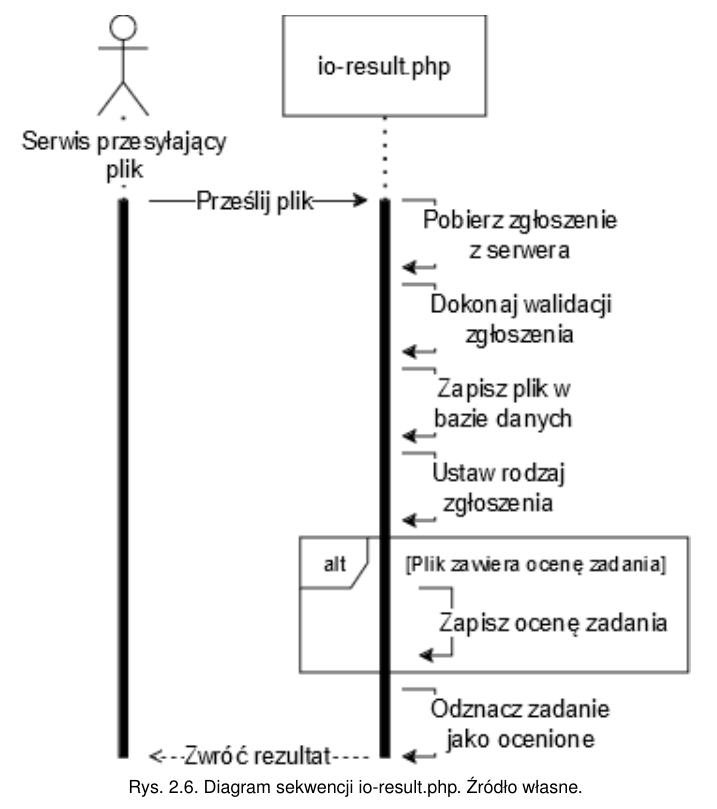
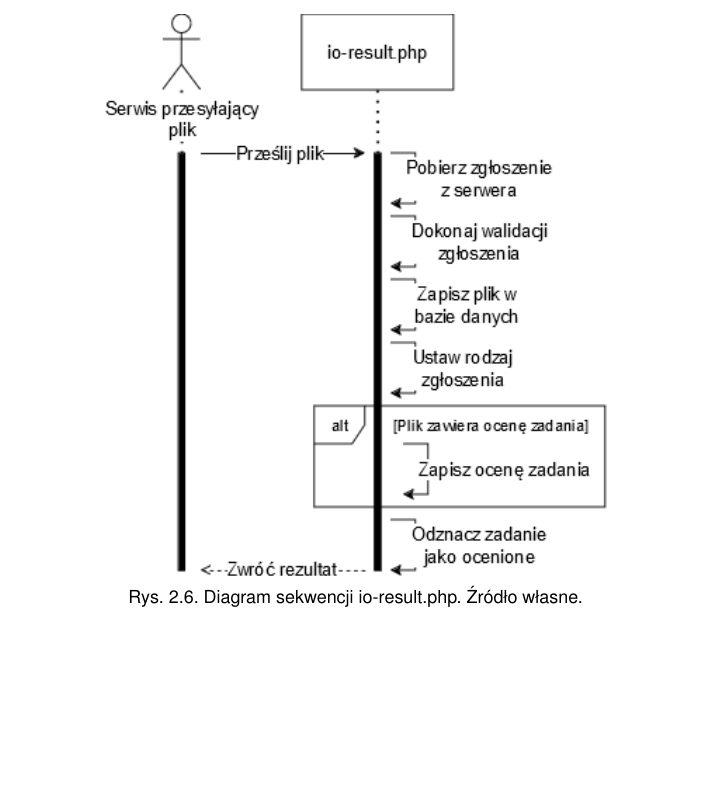
Before and after one commit to Projekt-Inzynierski-STOS-2024-2025/Praca-Inzynierska, a LaTeX document (main.tex, which reads chapters/2/2-analiza.tex): part of page 24 of 65, cut so that both start at the same text, the shorter picture padded with empty space. Compiled offline with pdfLaTeX.

Commit message:
box resize

```diff
--- a/chapters/2/2-analiza.tex
+++ b/chapters/2/2-analiza.tex
@@ -63,7 +63,7 @@ Jest to skrypt napisany w~języku PHP odpowiedzialny za logikę obsługi żąda
 Jest to skrypt napisany w~języku PHP, który odpowiada za zapisywanie plików \textit{result.txt}, \textit{info.txt} oraz \textit{debug.txt} tworzonych w~trakcie kompilacji i~oceny zadania, dla zgłoszenia o~podanym identyfikatorze w~ciele żądania POST. Jego działanie polega na walidacji poprawności żądania, przetworzeniu jego zawartości, zapisaniu w~bazie danych, oznaczeniu zadania jako ocenione oraz zwróceniu rezultatu. Operacje przetwarzania i~zapisu są analogiczne dla wszystkich wcześniej wymienionych plików. Zgłoszenie może mieć typ o~wartości \textit{zgłoszenie}, \textit{pojedynek} oraz \textit{weak\_zgłoszenie}. Działanie zostało przedstawione w~postaci diagramu sekwencji na schemacie \ref{io-result}.
 \begin{figure}[!h]
 	\begin{center}
-		\resizebox{0.8\textwidth}{!} {
+		\resizebox{0.6\textwidth}{!} {
 			\includegraphics{img/2/io-result.png}
 		}
 		\caption[Diagram sekwencji io-result.php]{Diagram sekwencji io-result.php. Źródło własne.}
```
